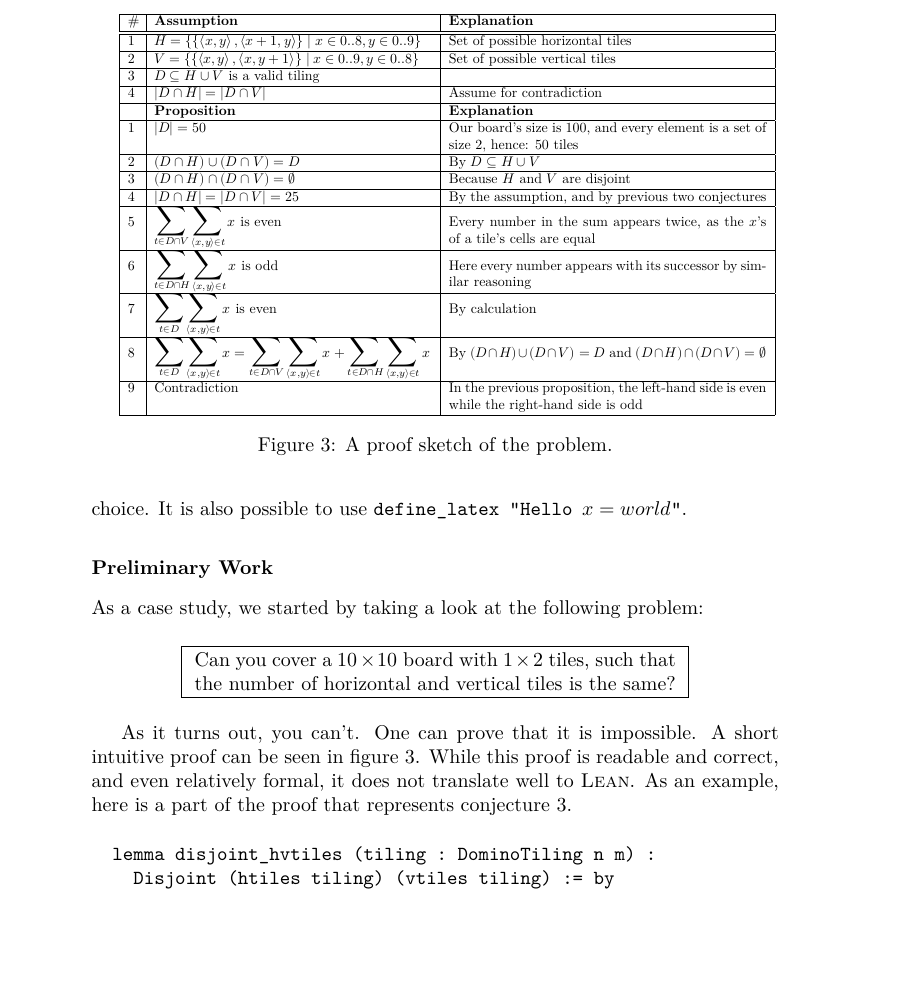
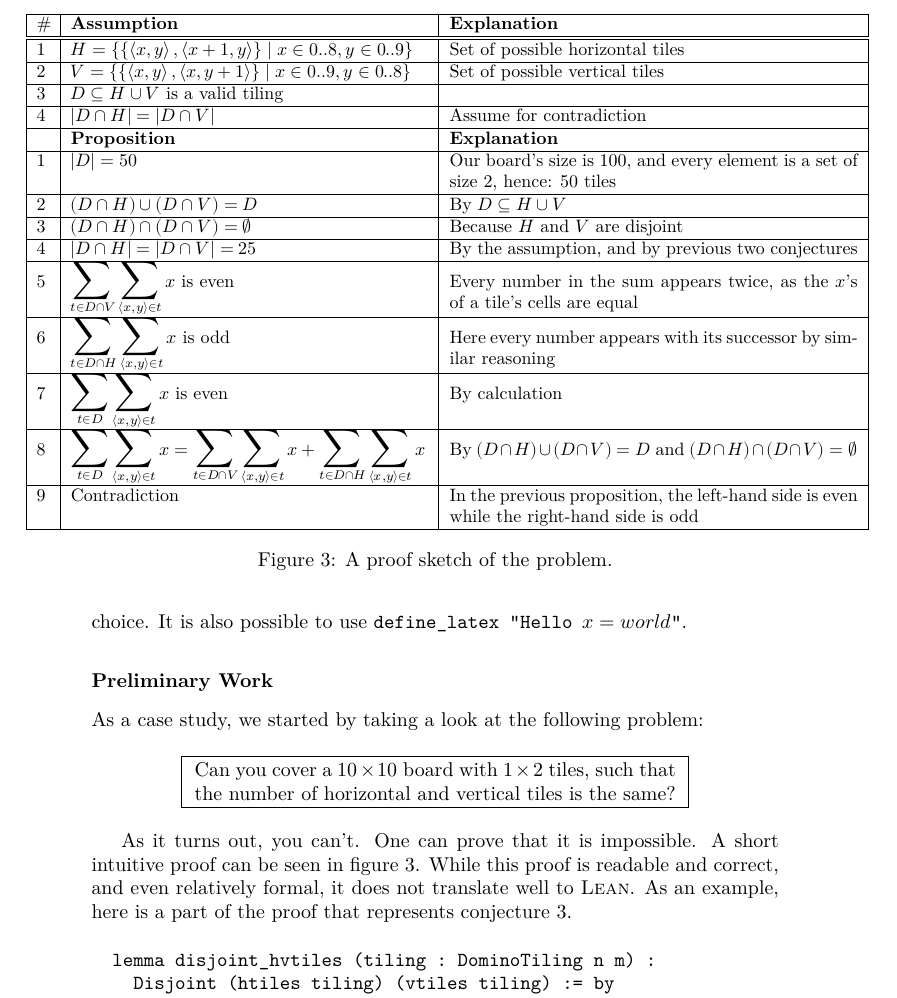
Before and after one commit to yonatan-reicher/masters-research-proposal, a LaTeX document (main.tex): part of page 4 of 5, cut so that both start at the same text, the shorter picture padded with empty space. Compiled offline with XeLaTeX.

Commit message:
center the table correctly

```diff
--- a/main.tex
+++ b/main.tex
@@ -176,8 +176,10 @@ As a case study, we started by taking a look at the following problem:
 \end{center}
 
 \begin{figure}
-    \centering
-    \scalebox{0.7}{\input{conjectures}}
+    % \centering
+    % This command centers, like \centering, but doesn't break when the figure
+    % is wider than the text width.
+    \makebox[\textwidth][c]{ \scalebox{0.9}{\input{conjectures}} }
     \caption{A proof sketch of the problem.}
     \label{fig:conjectures}
 \end{figure}
```
